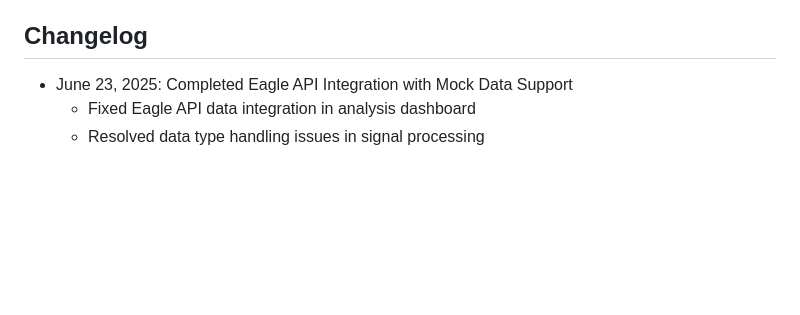
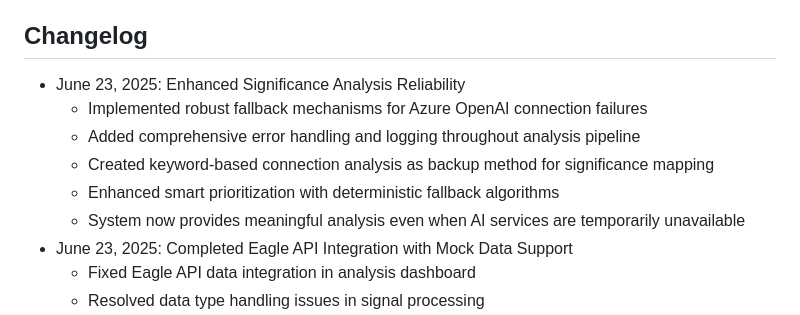
Before and after one commit to claycampbell/InvestBrain, a Markdown page: replit.md, the part around the change. GitHub-like rendering; blank space fills up the shorter version.

Commit message:
Improve app reliability by ensuring functionality during service outages
Implement fallback mechanisms and enhanced error handling for external service failures.

Replit-Commit-Author: Agent
Replit-Commit-Session-Id: 45d450bb-fc57-436d-8767-3b6d94fbe1d2
Replit-Commit-Screenshot-Url: https://storage.googleapis.com/screenshot-production-us-central1/21b4a0ba-2c05-446a-99d3-3f8e09e3349f/fc3fd97c-f736-4dae-b359-86cc1e8b7b17.jpg

```diff
--- a/replit.md
+++ b/replit.md
@@ -98,6 +98,12 @@ The Investment Thesis Intelligence System is a sophisticated Flask-based web app
 - Graceful degradation when external services unavailable
 
 ## Changelog
+- June 23, 2025: Enhanced Significance Analysis Reliability
+  - Implemented robust fallback mechanisms for Azure OpenAI connection failures
+  - Added comprehensive error handling and logging throughout analysis pipeline
+  - Created keyword-based connection analysis as backup method for significance mapping
+  - Enhanced smart prioritization with deterministic fallback algorithms
+  - System now provides meaningful analysis even when AI services are temporarily unavailable
 - June 23, 2025: Completed Eagle API Integration with Mock Data Support
   - Fixed Eagle API data integration in analysis dashboard
   - Resolved data type handling issues in signal processing
```
